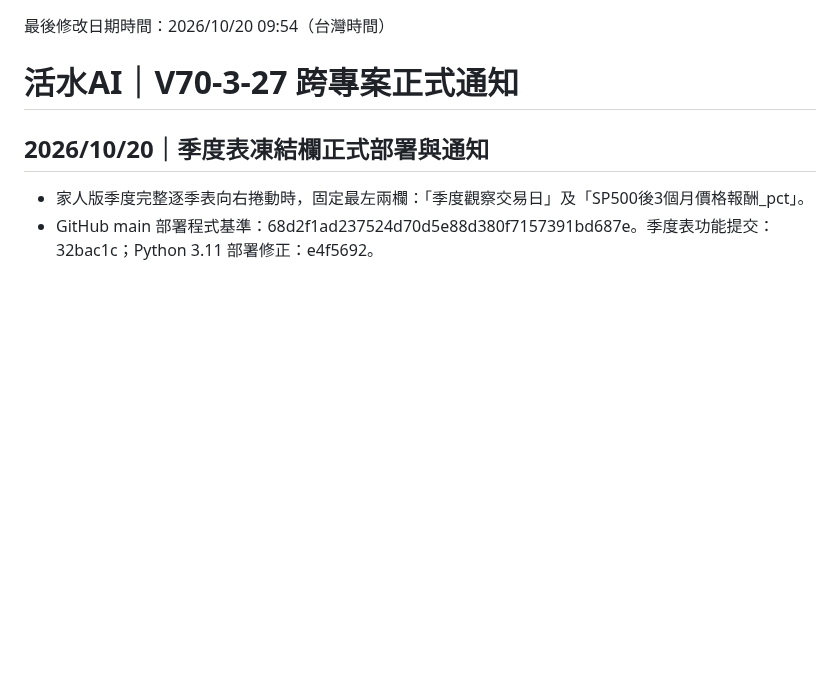
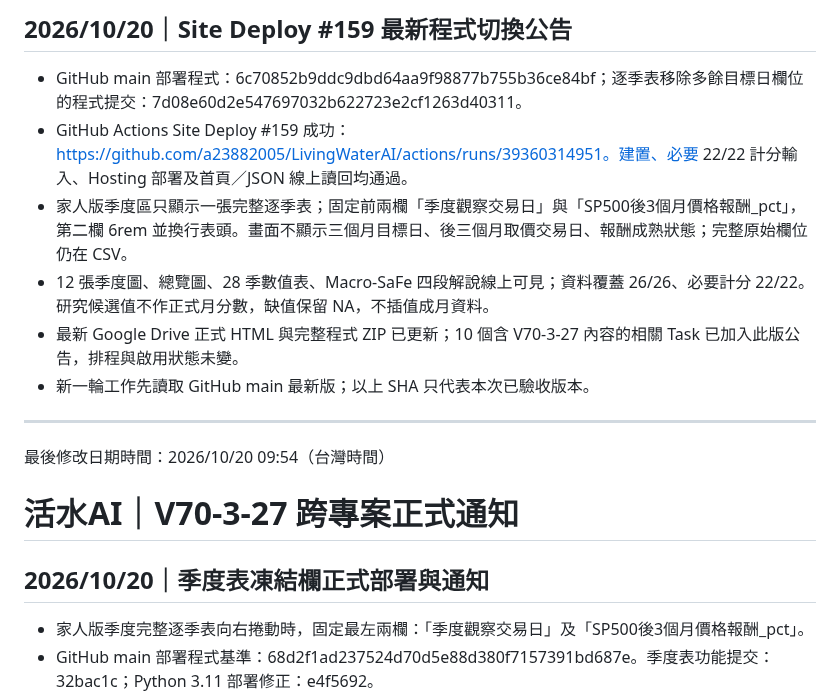
Before and after one commit to a23882005/LivingWaterAI, a Markdown page: 系統工程/總經V70/跨專案正式通知_V70-3-27.md, the part around the change. GitHub-like rendering; blank space fills up the shorter version.

Commit message:
docs(v703): notify related tasks of deploy 159

```diff
--- a/系統工程/總經V70/跨專案正式通知_V70-3-27.md
+++ b/系統工程/總經V70/跨專案正式通知_V70-3-27.md
@@ -1,3 +1,14 @@
+## 2026/10/20｜Site Deploy #159 最新程式切換公告
+
+- GitHub main 部署程式：6c70852b9ddc9dbd64aa9f98877b755b36ce84bf；逐季表移除多餘目標日欄位的程式提交：7d08e60d2e547697032b622723e2cf1263d40311。
+- GitHub Actions Site Deploy #159 成功：https://github.com/a23882005/LivingWaterAI/actions/runs/39360314951。建置、必要 22/22 計分輸入、Hosting 部署及首頁／JSON 線上讀回均通過。
+- 家人版季度區只顯示一張完整逐季表；固定前兩欄「季度觀察交易日」與「SP500後3個月價格報酬_pct」，第二欄 6rem 並換行表頭。畫面不顯示三個月目標日、後三個月取價交易日、報酬成熟狀態；完整原始欄位仍在 CSV。
+- 12 張季度圖、總覽圖、28 季數值表、Macro-SaFe 四段解說線上可見；資料覆蓋 26/26、必要計分 22/22。研究候選值不作正式月分數，缺值保留 NA，不插值成月資料。
+- 最新 Google Drive 正式 HTML 與完整程式 ZIP 已更新；10 個含 V70-3-27 內容的相關 Task 已加入此版公告，排程與啟用狀態未變。
+- 新一輪工作先讀取 GitHub main 最新版；以上 SHA 只代表本次已驗收版本。
+
+---
+
 最後修改日期時間：2026/10/20 09:54（台灣時間）
 
 # 活水AI｜V70-3-27 跨專案正式通知
```
